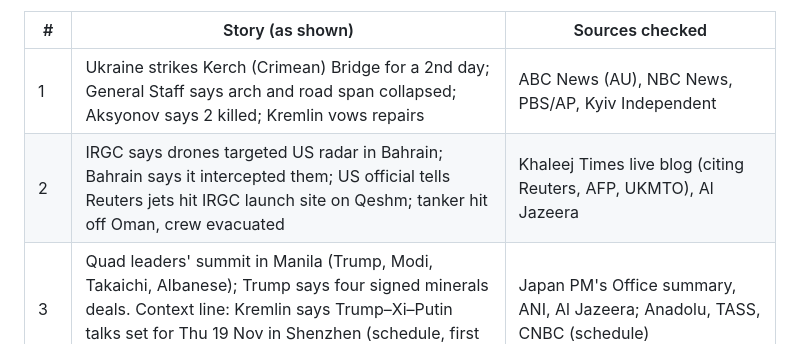
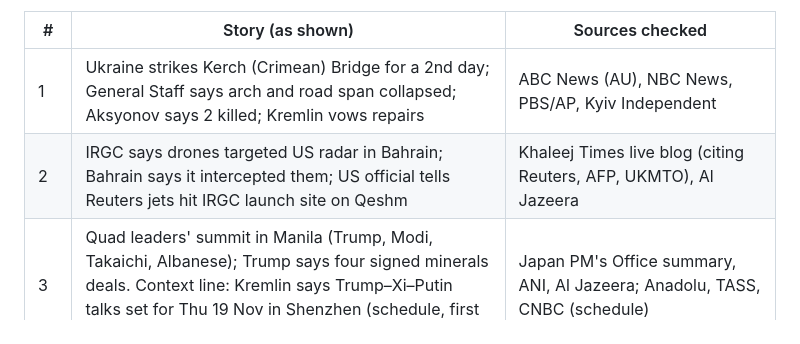
Before and after one commit to putrifransiska/news-image-20261117, a Markdown page: SOURCES.md, the part around the change. Rendered like a GitHub page.

```diff
--- a/SOURCES.md
+++ b/SOURCES.md
@@ -7,7 +7,7 @@ Numbers match the image: 1–3 lead stories, 4–13 illustrated panels, 14–42
 | # | Story (as shown) | Sources checked |
 |---|---|---|
 | 1 | Ukraine strikes Kerch (Crimean) Bridge for a 2nd day; General Staff says arch and road span collapsed; Aksyonov says 2 killed; Kremlin vows repairs | ABC News (AU), NBC News, PBS/AP, Kyiv Independent |
-| 2 | IRGC says drones targeted US radar in Bahrain; Bahrain says it intercepted them; US official tells Reuters jets hit IRGC launch site on Qeshm; tanker hit off Oman, crew evacuated | Khaleej Times live blog (citing Reuters, AFP, UKMTO), Al Jazeera |
+| 2 | IRGC says drones targeted US radar in Bahrain; Bahrain says it intercepted them; US official tells Reuters jets hit IRGC launch site on Qeshm | Khaleej Times live blog (citing Reuters, AFP, UKMTO), Al Jazeera |
 | 3 | Quad leaders' summit in Manila (Trump, Modi, Takaichi, Albanese); Trump says four signed minerals deals. Context line: Kremlin says Trump–Xi–Putin talks set for Thu 19 Nov in Shenzhen (schedule, first announced 16 Nov) | Japan PM's Office summary, ANI, Al Jazeera; Anadolu, TASS, CNBC (schedule) |
 | 4 | PAHO withdraws measles-elimination status of US, Mexico, Bolivia | ABC News, CNN, TIME, The Hill |
 | 5 | Dow closes down 848.75 points (−1.64%) at 50,759.42; Nvidia Q3 FY27 revenue $115.8bn (+103%), $150bn buyback, reported after the close | Market Speaker, investingLive, Benzinga (Dow close); CNBC, Nvidia release (via StockTitan), Yahoo Finance live |
```
Also changed, not shown: README.md (+4 -4 lines), entry.png, 1 other file.
